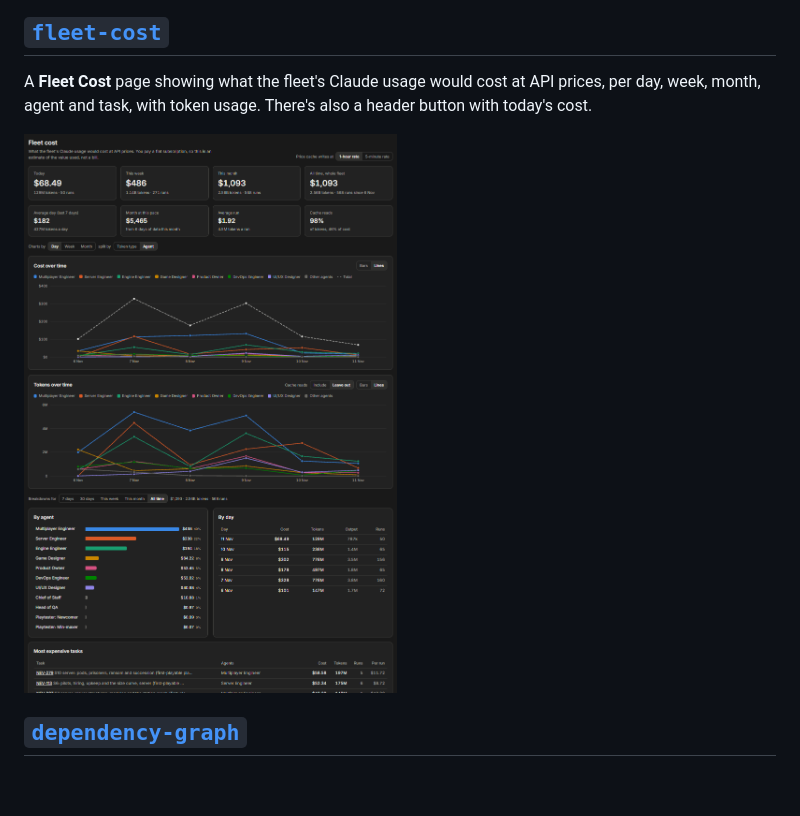
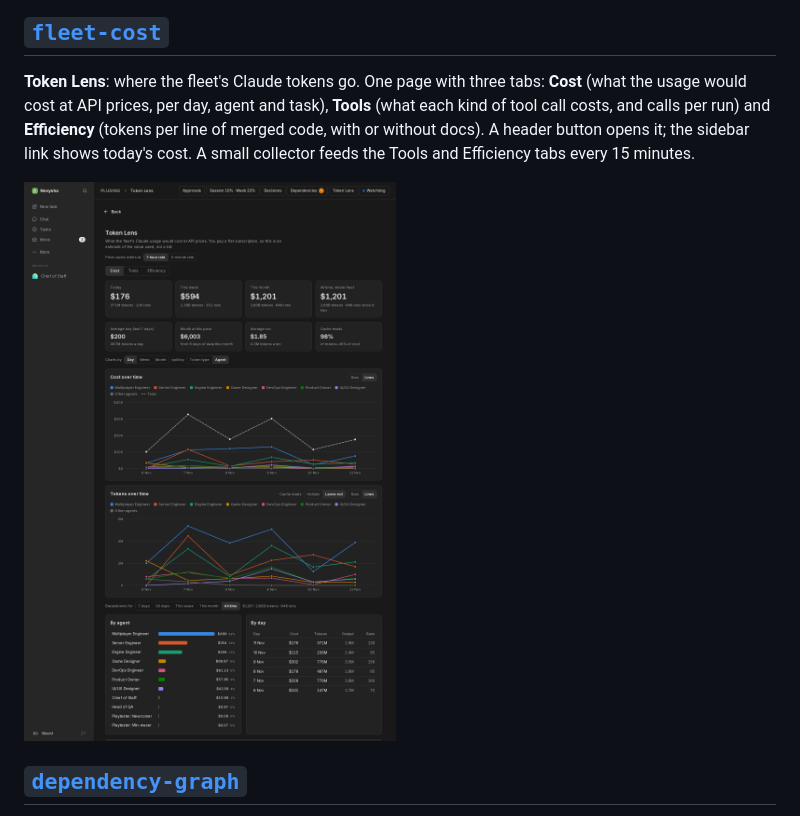
Before and after one commit to Nevysha/paperclip-plugins, a Markdown page: README.md, the part around the change. Rendered like a GitHub page; pictures changed too: fleet-cost/docs/fleet-cost-view.png (deleted), fleet-cost/docs/token-lens-cost.png (added); blank space fills up the shorter version.

Commit message:
fleet-cost: new Cost tab screenshot, root README describes Token Lens
Co-Authored-By: Claude Opus 5.5 <noreply@anthropic.com>

```diff
--- a/README.md
+++ b/README.md
@@ -28,9 +28,9 @@ A **Watchdog** button in the header showing whether the watchdog (a timer outsid
 
 ## [`fleet-cost`](fleet-cost/README.md)
 
-A **Fleet Cost** page showing what the fleet's Claude usage would cost at API prices, per day, week, month, agent and task, with token usage. There's also a header button with today's cost.
+**Token Lens**: where the fleet's Claude tokens go. One page with three tabs: **Cost** (what the usage would cost at API prices, per day, agent and task), **Tools** (what each kind of tool call costs, and calls per run) and **Efficiency** (tokens per line of merged code, with or without docs). A header button opens it; the sidebar link shows today's cost. A small collector feeds the Tools and Efficiency tabs every 15 minutes.
 
-![The Fleet Cost page in dark mode, split by agent, with cost totals and daily cost and token line charts](fleet-cost/docs/fleet-cost-view.png)
+![The Cost tab of Token Lens in dark mode, split by agent, with cost totals and daily cost and token line charts](fleet-cost/docs/token-lens-cost.png)
 
 ## [`dependency-graph`](dependency-graph/README.md)
 
```
Also changed, not shown: fleet-cost/README.md (+1 -1 lines).
